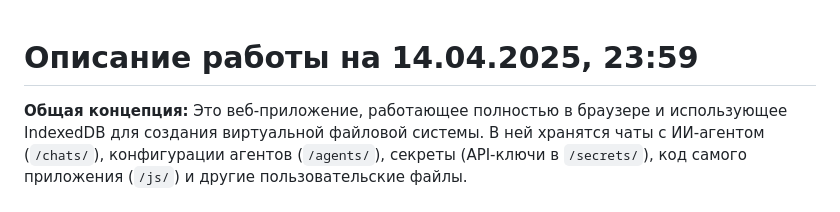
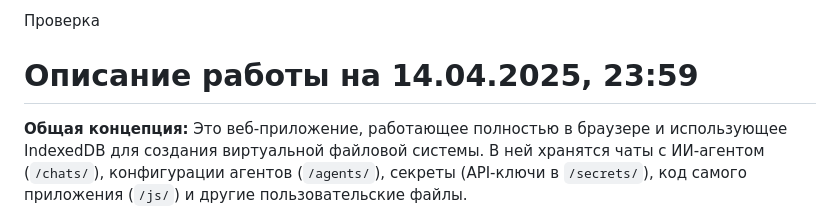
Before and after one commit to talgatiko/SmartAssistant3, a Markdown page: README.md, the part around the change printed below. GitHub-like rendering.

```diff
--- a/README.md
+++ b/README.md
@@ -1,3 +1,7 @@
+Проверка
+
+
+
 # Описание работы на 14.04.2025, 23:59
 
 **Общая концепция:**
```
Also changed, not shown: other parts of README.md (+107 -0 lines).
